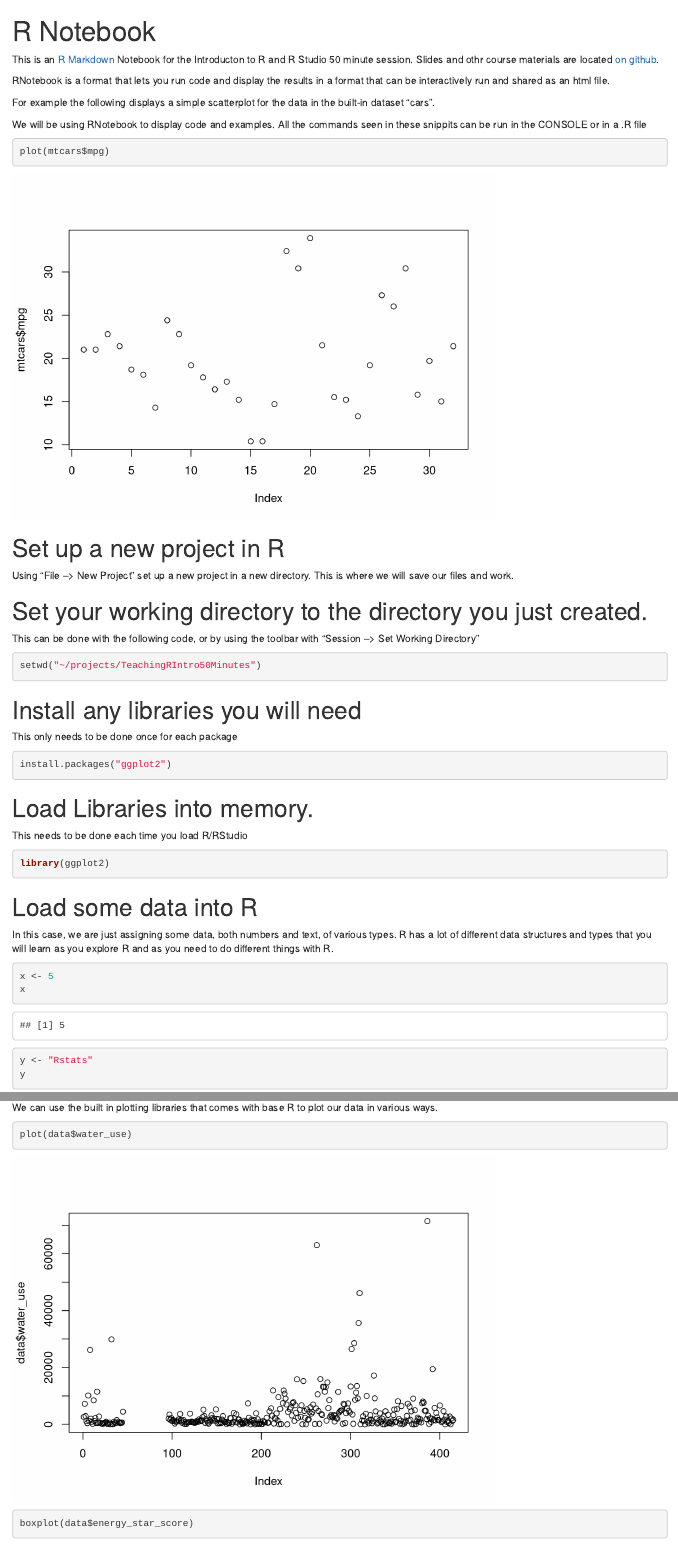
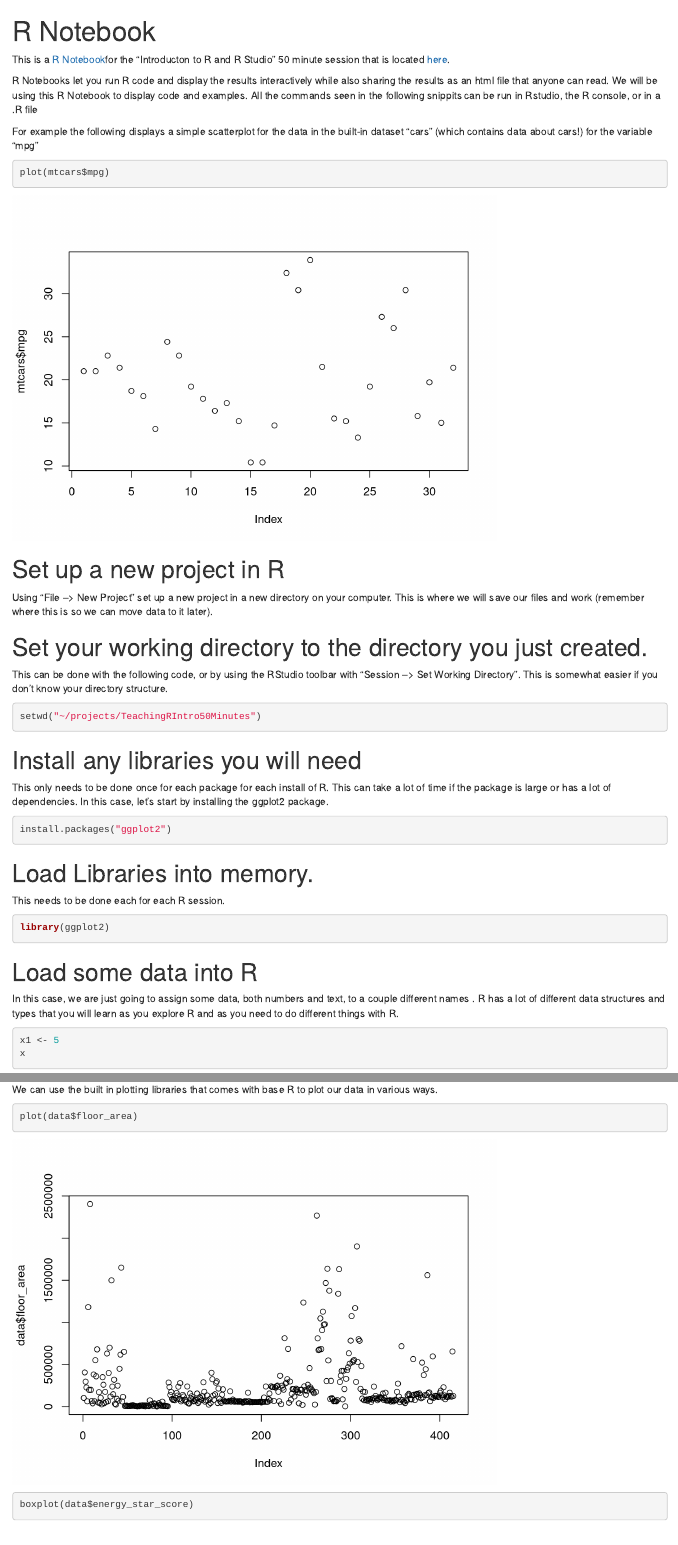
Before and after one commit to fdsayre/TeachingRIntro50Minutes, an R Markdown document (50MinuteRTutorial.Rmd): the page in a window 1100 px wide, from its top, and a second part further down, joined at a grey line. Rendered offline with R 4.5, knitr and Pandoc, with nearby package versions; some code elsewhere in the file could not run offline; the gapminder table comes from the copy in Python's plotly package.

Commit message:
testing 2 column layout and fixing spelling in rmarkdown

````diff
--- a/50MinuteRTutorial.Rmd
+++ b/50MinuteRTutorial.Rmd
@@ -3,24 +3,23 @@
 output: html_notebook
 ---
 
-This is an [R Markdown](http://rmarkdown.rstudio.com) Notebook for the Introducton to R and R Studio 50 minute session. Slides and othr course materials are located [on github](http://z.umn.edu/rtutorial).
+This is a [R Notebook](http://rmarkdown.rstudio.com)for the "Introducton to R and R Studio" 50 minute session that is located [here](http://z.umn.edu/rtutorial).
 
-RNotebook is a format that lets you run code and display the results in a format that can be interactively run and shared as an html file.
+R Notebooks let you run R code and display the results interactively while also sharing the results as an html file that anyone can read. We will be using this R Notebook to display code and examples. All the commands seen in the following snippits can be run in Rstudio, the R console, or in a .R file
 
-For example the following displays a simple scatterplot for the data in the built-in dataset "cars".
-
-We will be using RNotebook to display code and examples. All the commands seen in these snippits can be run in the CONSOLE or in a .R file
+For example the following displays a simple scatterplot for the data in the built-in dataset "cars" (which contains data about cars!) for the variable "mpg"
 
 ```{r}
 plot(mtcars$mpg)
 ```
 
 # Set up a new project in R
-Using "File --> New Project" set up a new project in a new directory. This is where we will save our files and work.
+
+Using "File --> New Project" set up a new project in a new directory on your computer. This is where we will save our files and work (remember where this is so we can move data to it later).
 
 # Set your working directory to the directory you just created.
 
-This can be done with the following code, or by using the toolbar with "Session --> Set Working Directory"
+This can be done with the following code, or by using the RStudio toolbar with "Session --> Set Working Directory". This is somewhat easier if you don't know your directory structure.
 
 ```{r}
 setwd("~/projects/TeachingRIntro50Minutes")
@@ -29,26 +28,26 @@
 
 # Install any libraries you will need
 
-This only needs to be done once for each package
+This only needs to be done once for each package for each install of R. This can take a lot of time if the package is large or has a lot of dependencies. In this case, let's start by installing the ggplot2 package.
 
 ```{r}
 install.packages("ggplot2")
 ```
 
 
-
 # Load Libraries into memory.
-This needs to be done each time you load R/RStudio
+This needs to be done each for each R session.
 
 ```{r}
 library(ggplot2)
 ```
 
 # Load some data into R
-In this case, we are just assigning some data, both numbers and text, of various types. R has a lot of different data structures and types that you will learn as you explore R and as you need to do different things with R.
+
+In this case, we are just going to assign some data, both numbers and text, to a couple different names       . R has a lot of different data structures and types that you will learn as you explore R and as you need to do different things with R.
 
 ```{r}
-x <- 5
+x1 <- 5
 x
 y <- "Rstats"
 y
@@ -63,6 +62,8 @@
 
 ```{r}
 mtcars
+library(gapminder)
+gapminder
 cardata <- mtcars
 cardata
 ```
@@ -105,7 +107,7 @@
 We can use the built in plotting libraries that comes with base R to plot our data in various ways.
 
 ```{r}
-plot(data$water_use)
+plot(data$floor_area)
 ```
 
 ```{r}
````
Also changed, not shown: 50MinuteRTutorial.nb.html, index.html, 50MinuteRTutorial.Rmd (1 more changed lines).
